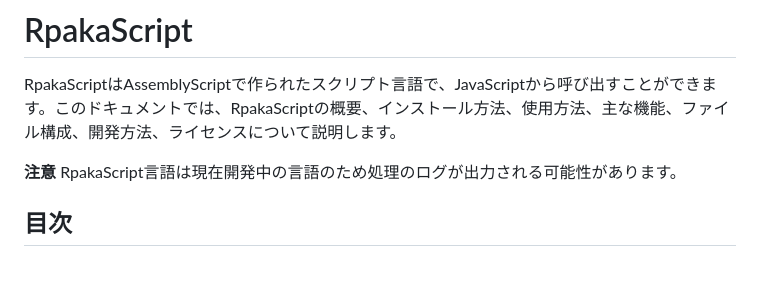
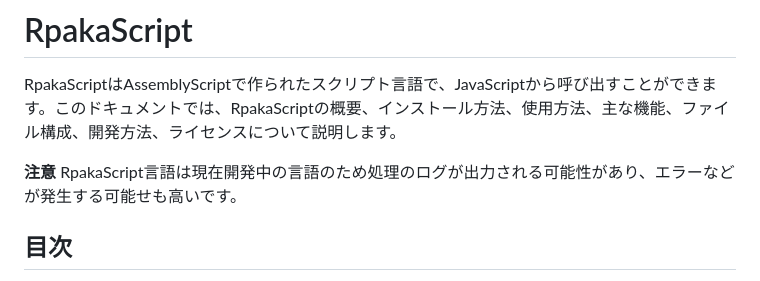
Before and after one commit to SotaTne/RpakaScript, a Markdown page: README.md, the part around the change. Drawn GitHub-style.

```diff
--- a/README.md
+++ b/README.md
@@ -2,7 +2,7 @@
 
 RpakaScriptはAssemblyScriptで作られたスクリプト言語で、JavaScriptから呼び出すことができます。このドキュメントでは、RpakaScriptの概要、インストール方法、使用方法、主な機能、ファイル構成、開発方法、ライセンスについて説明します。
 
-**注意** RpakaScript言語は現在開発中の言語のため処理のログが出力される可能性があります。
+**注意** RpakaScript言語は現在開発中の言語のため処理のログが出力される可能性があり、エラーなどが発生する可能せも高いです。
 
 ## 目次
 
```
